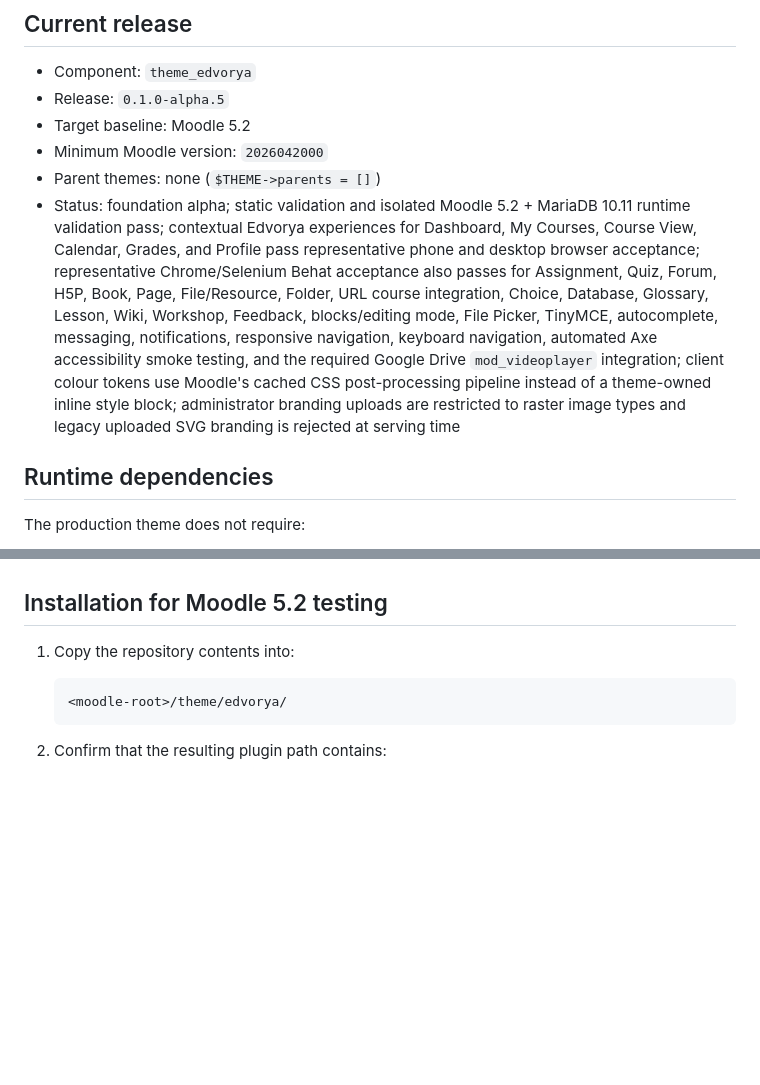
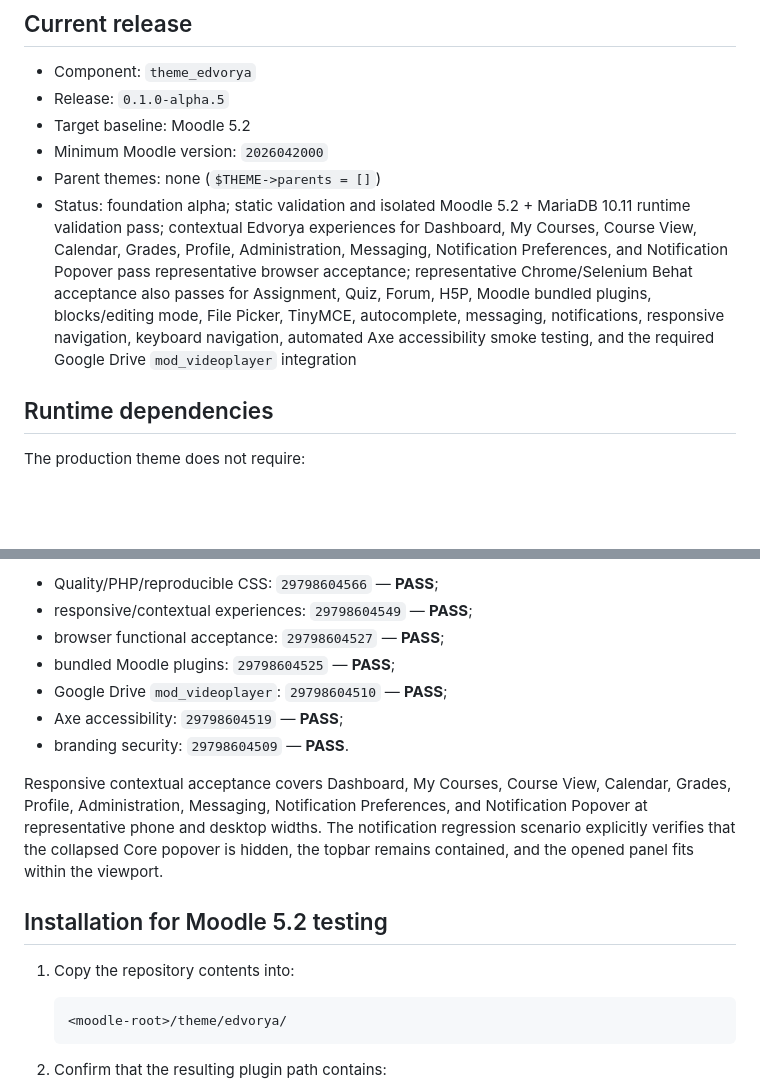
Before and after one commit to JoseMorenoSalgado/Edvorya-Theme, a Markdown page: README.md, 2 parts joined by grey strips. Drawn GitHub-style; blank space fills up the shorter version.

```diff
--- a/README.md
+++ b/README.md
@@ -9,7 +9,7 @@
 - Target baseline: Moodle 5.2
 - Minimum Moodle version: `2026042000`
 - Parent themes: none (`$THEME->parents = []`)
-- Status: foundation alpha; static validation and isolated Moodle 5.2 + MariaDB 10.11 runtime validation pass; contextual Edvorya experiences for Dashboard, My Courses, Course View, Calendar, Grades, and Profile pass representative phone and desktop browser acceptance; representative Chrome/Selenium Behat acceptance also passes for Assignment, Quiz, Forum, H5P, Book, Page, File/Resource, Folder, URL course integration, Choice, Database, Glossary, Lesson, Wiki, Workshop, Feedback, blocks/editing mode, File Picker, TinyMCE, autocomplete, messaging, notifications, responsive navigation, keyboard navigation, automated Axe accessibility smoke testing, and the required Google Drive `mod_videoplayer` integration; client colour tokens use Moodle's cached CSS post-processing pipeline instead of a theme-owned inline style block; administrator branding uploads are restricted to raster image types and legacy uploaded SVG branding is rejected at serving time
+- Status: foundation alpha; static validation and isolated Moodle 5.2 + MariaDB 10.11 runtime validation pass; contextual Edvorya experiences for Dashboard, My Courses, Course View, Calendar, Grades, Profile, Administration, Messaging, Notification Preferences, and Notification Popover pass representative browser acceptance; representative Chrome/Selenium Behat acceptance also passes for Assignment, Quiz, Forum, H5P, Moodle bundled plugins, blocks/editing mode, File Picker, TinyMCE, autocomplete, messaging, notifications, responsive navigation, keyboard navigation, automated Axe accessibility smoke testing, and the required Google Drive `mod_videoplayer` integration
 
 ## Runtime dependencies
 
@@ -66,3 +88,12 @@ The current contextual page-experience acceptance run `29796915539` passes Dashb
+- Quality/PHP/reproducible CSS: `29798604566` — **PASS**;
+- responsive/contextual experiences: `29798604549` — **PASS**;
+- browser functional acceptance: `29798604527` — **PASS**;
+- bundled Moodle plugins: `29798604525` — **PASS**;
+- Google Drive `mod_videoplayer`: `29798604510` — **PASS**;
+- Axe accessibility: `29798604519` — **PASS**;
+- branding security: `29798604509` — **PASS**.
+
+Responsive contextual acceptance covers Dashboard, My Courses, Course View, Calendar, Grades, Profile, Administration, Messaging, Notification Preferences, and Notification Popover at representative phone and desktop widths. The notification regression scenario explicitly verifies that the collapsed Core popover is hidden, the topbar remains contained, and the opened panel fits within the viewport.
 
 ## Installation for Moodle 5.2 testing
 
```
Also changed, not shown: other parts of README.md (+27 -5 lines).
